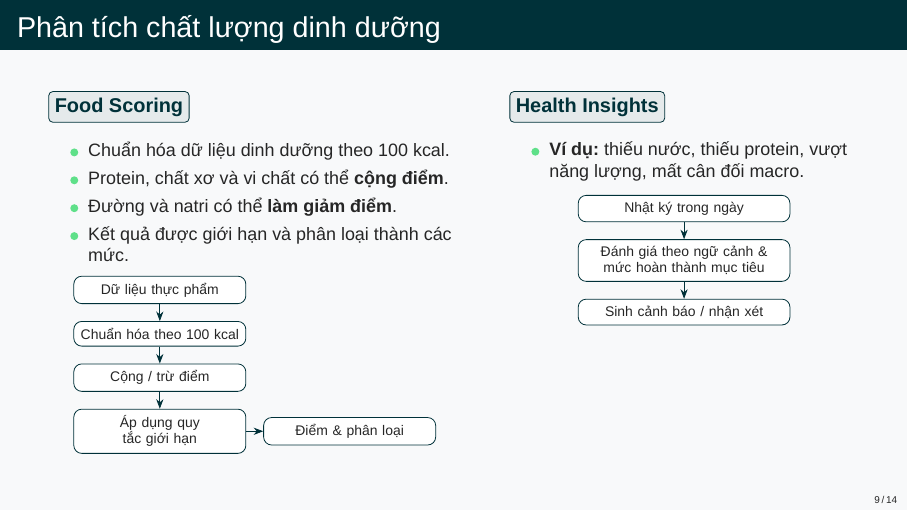
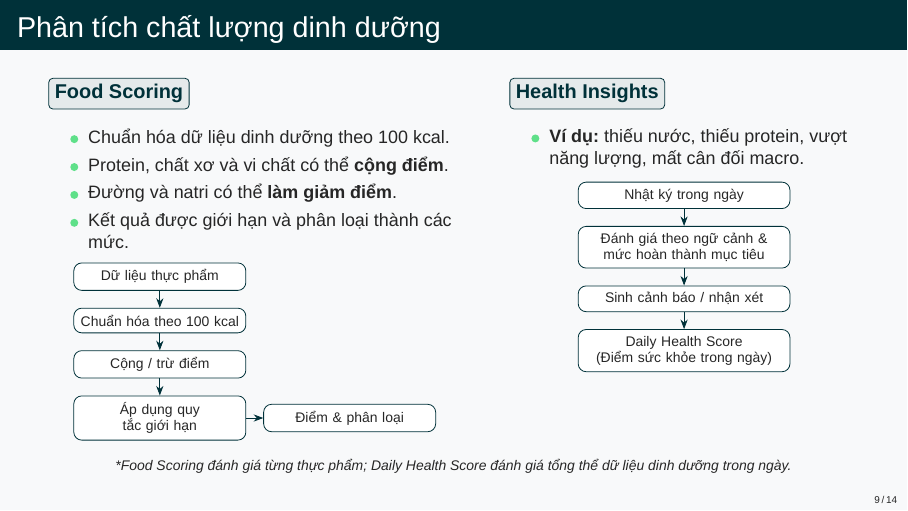
Before and after one commit to truongxuantxa-stack/gfgf, LaTeX slides (slide_baove.tex): page 9 of 14. Compiled offline with XeLaTeX; a missing font is replaced by an installed copy or a similar font.

Commit message:
docs: Cập nhật slide 9, bổ sung node Daily Health Score vào flow Health Insights

```diff
--- a/slide_baove.tex
+++ b/slide_baove.tex
@@ -430,11 +430,17 @@
                 \node[box] (log) {Nhật ký trong ngày};
                 \node[box, below=of log] (cmp) {Đánh giá theo ngữ cảnh \& mức hoàn thành mục tiêu};
                 \node[box, below=of cmp] (warn) {Sinh cảnh báo / nhận xét};
+                \node[box, below=of warn] (score) {Daily Health Score\\(Điểm sức khỏe trong ngày)};
                 \draw[arrow] (log) -- (cmp);
                 \draw[arrow] (cmp) -- (warn);
+                \draw[arrow] (warn) -- (score);
             \end{tikzpicture}
         \end{column}
     \end{columns}
+
+    \vspace{0.3cm}
+    \centering
+    \scriptsize \textit{*Food Scoring đánh giá từng thực phẩm; Daily Health Score đánh giá tổng thể dữ liệu dinh dưỡng trong ngày.}
 \end{frame}
 
 % Thời lượng dự kiến: 1 phút 30 giây
```
